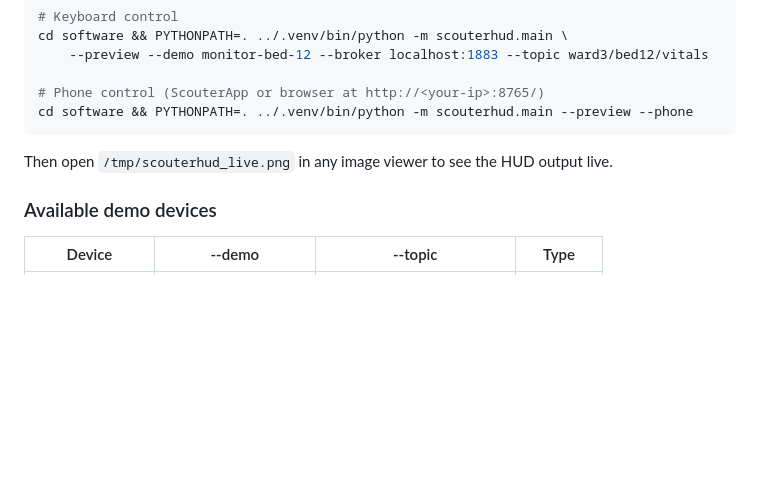
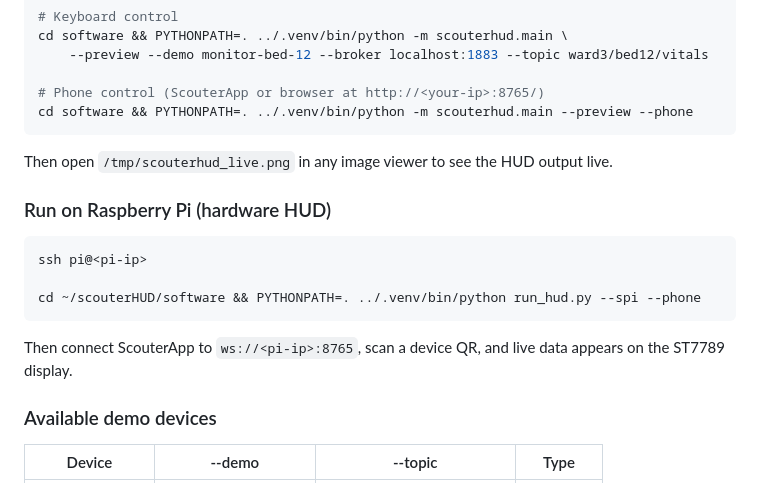
Before and after one commit to GNeironiAR/scouterHUD, a Markdown page: README.md, the part around the change. Rendered like a GitHub page; blank space fills up the shorter version.

Commit message:
Add Pi Zero 2W run instructions to README
Co-Authored-By: Claude Opus 4.6 <noreply@anthropic.com>

````diff
--- a/README.md
+++ b/README.md
@@ -141,6 +141,16 @@ cd software && PYTHONPATH=. ../.venv/bin/python -m scouterhud.main --preview --p
 
 Then open `/tmp/scouterhud_live.png` in any image viewer to see the HUD output live.
 
+### Run on Raspberry Pi (hardware HUD)
+
+```bash
+ssh pi@<pi-ip>
+
+cd ~/scouterHUD/software && PYTHONPATH=. ../.venv/bin/python run_hud.py --spi --phone
+```
+
+Then connect ScouterApp to `ws://<pi-ip>:8765`, scan a device QR, and live data appears on the ST7789 display.
+
 ### Available demo devices
 
 | Device | --demo | --topic | Type |
````
